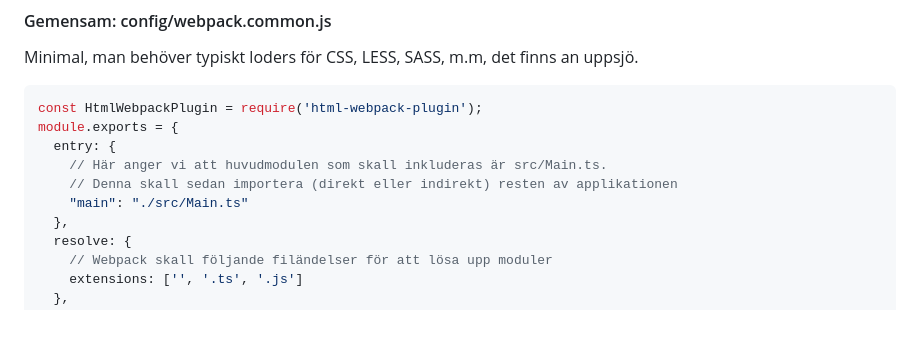
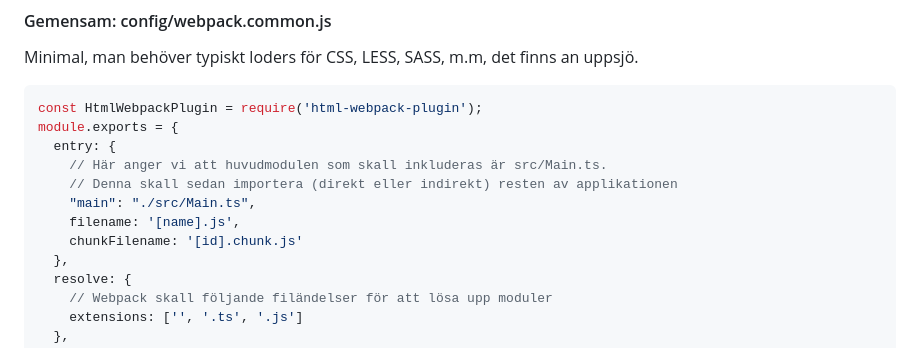
Before and after one commit to ogr3/typescript-day, a Markdown page: web-with-webpack/README.md, the part around the change. GitHub-like rendering; blank space fills up the shorter version.

```diff
--- a/web-with-webpack/README.md
+++ b/web-with-webpack/README.md
@@ -51,7 +51,9 @@ module.exports = {
   entry: {
     // Här anger vi att huvudmodulen som skall inkluderas är src/Main.ts.
     // Denna skall sedan importera (direkt eller indirekt) resten av applikationen
-    "main": "./src/Main.ts"
+    "main": "./src/Main.ts",
+    filename: '[name].js',
+    chunkFilename: '[id].chunk.js'
   },
   resolve: {
     // Webpack skall följande filändelser för att lösa upp moduler
```
Also changed, not shown: ng1-webpack/README.md (+7 -4 lines), ng1-webpack/sida1.png (added), 8 other files.
